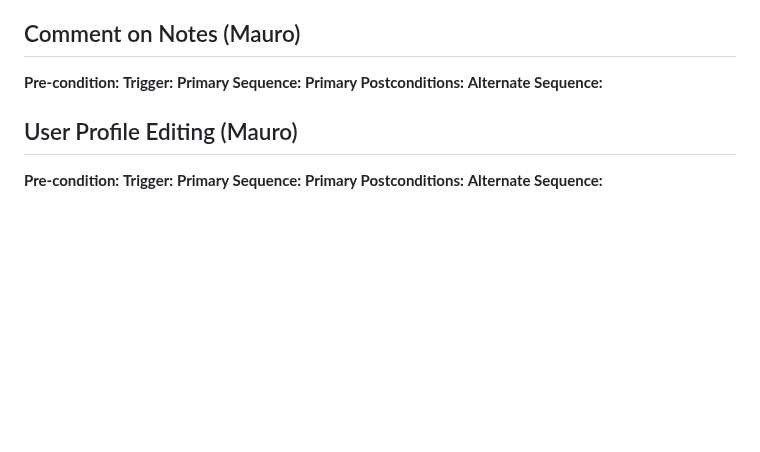
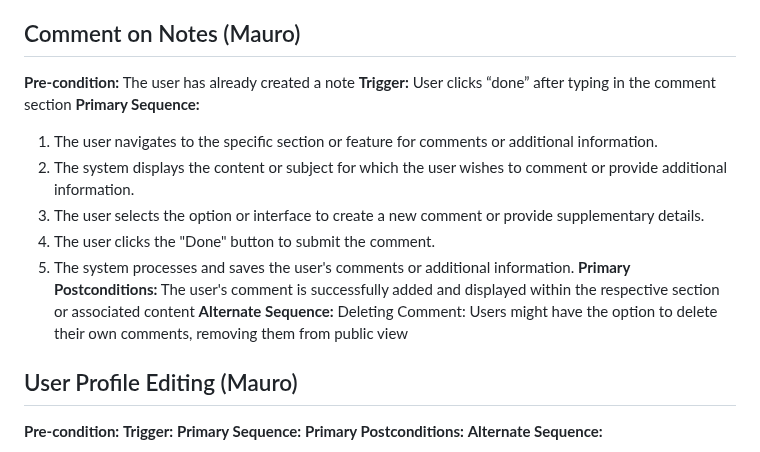
Before and after one commit to divakk14/CMPE_131_Project, a Markdown page: requirements.md, the part around the change. Drawn GitHub-style; blank space fills up the shorter version.

Commit message:
add comment on notes

```diff
--- a/requirements.md
+++ b/requirements.md
@@ -157,11 +157,16 @@ Alternative sequence:
 4 a) User doesn’t click the home button and the user ends up staying on the opened notes.
 
 ## Comment on Notes (Mauro)
-  **Pre-condition:**
-  **Trigger:**
-  **Primary Sequence:**
-  **Primary Postconditions:**
-  **Alternate Sequence:**
+**Pre-condition:** The user has already created a note
+**Trigger:** User clicks “done” after typing in the comment section
+**Primary Sequence:**
+  1. The user navigates to the specific section or feature for comments or additional information.
+  2. The system displays the content or subject for which the user wishes to comment or provide additional information.
+  3. The user selects the option or interface to create a new comment or provide supplementary details.
+  4. The user clicks the "Done" button to submit the comment.
+  5. The system processes and saves the user's comments or additional information.
+**Primary Postconditions:** The user's comment is successfully added and displayed within the respective section or associated content
+**Alternate Sequence:** Deleting Comment: Users might have the option to delete their own comments, removing them from public view
 
 ## User Profile Editing (Mauro)
   **Pre-condition:**
```
